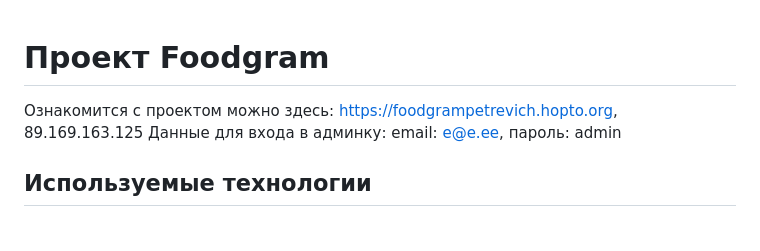
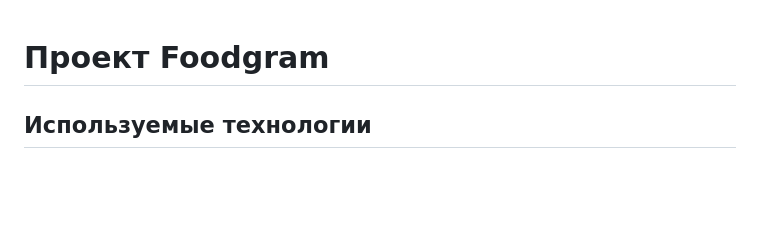
Before and after one commit to PetrevichEV/foodgram, a Markdown page: README.md, the part around the change. Rendered like a GitHub page; badges without logos; blank space fills up the shorter version.

```diff
--- a/README.md
+++ b/README.md
@@ -1,7 +1,5 @@
 #  Проект Foodgram
 
-Ознакомится с проектом можно здесь:  https://foodgrampetrevich.hopto.org, 89.169.163.125
-Данные для входа в админку: email: e@e.ee, пароль: admin
 
 ## Используемые технологии
 
```
